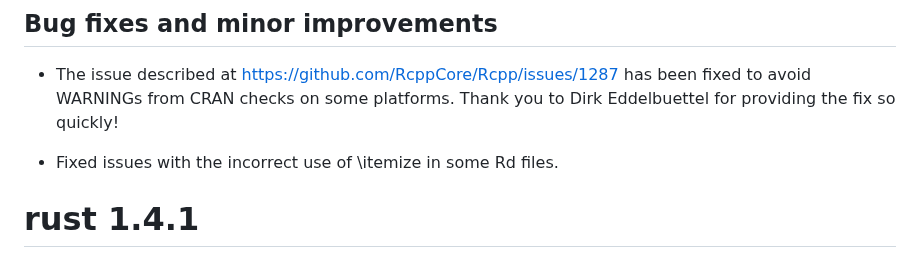
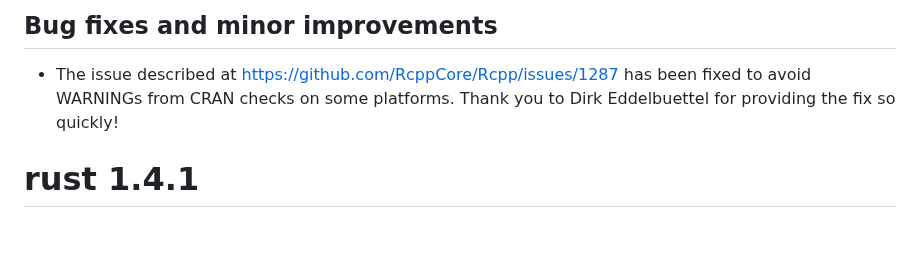
Before and after one commit to paulnorthrop/rust, a Markdown page: NEWS.md, the part around the change. Rendered like a GitHub page; blank space fills up the shorter version.

Commit message:
This wasn't a problem for rust

```diff
--- a/NEWS.md
+++ b/NEWS.md
@@ -3,8 +3,6 @@
 ## Bug fixes and minor improvements
 
 * The issue described at https://github.com/RcppCore/Rcpp/issues/1287 has been fixed to avoid WARNINGs from CRAN checks on some platforms. Thank you to Dirk Eddelbuettel for providing the fix so quickly!
-
-* Fixed issues with the incorrect use of \itemize in some Rd files.
 
 # rust 1.4.1
 
```
